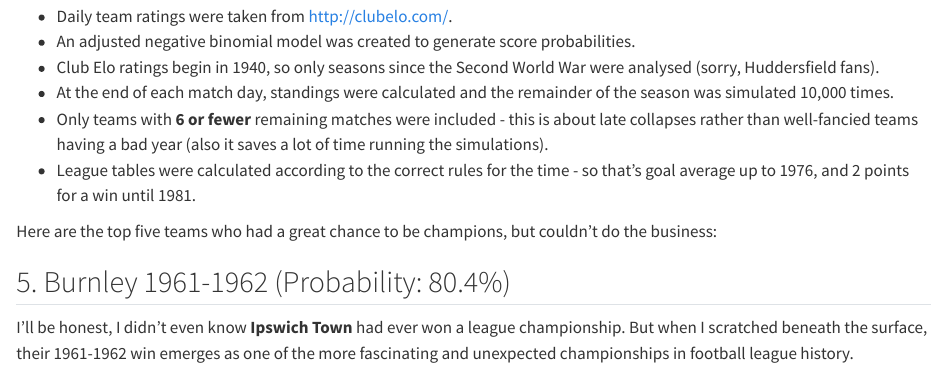
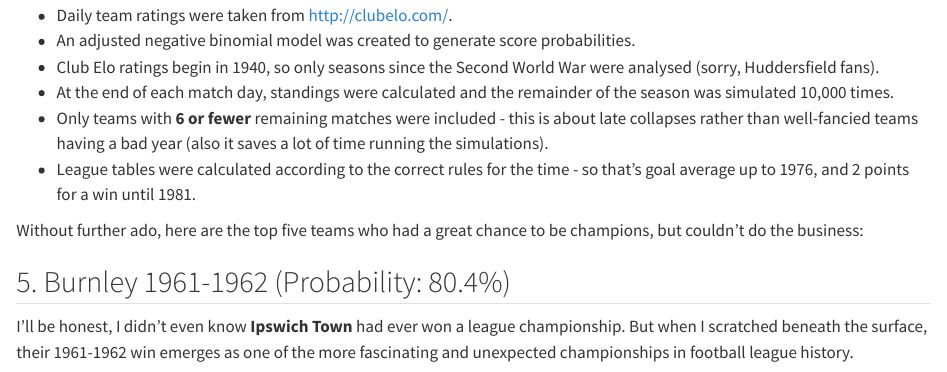
Before and after one commit to johnknightstats/johnknightstats.github.io, a Quarto document (posts/title_collapses/index.qmd): the page in a window 1100 px wide, from 500 px down before the commit and from 540 px down after it, so that both start at the same text. Rendered offline with R 4.5, knitr and Pandoc in place of Quarto, with nearby package versions.

Commit message:
Couple of small formatting changes

```diff
--- a/posts/title_collapses/index.qmd
+++ b/posts/title_collapses/index.qmd
@@ -35,7 +37,7 @@
 - Only teams with **6 or fewer** remaining matches were included - this is about late collapses rather than well-fancied teams having a bad year (also it saves a lot of time running the simulations).
 - League tables were calculated according to the correct rules for the time - so that's goal average up to 1976, and 2 points for a win until 1981.
 
-Here are the top five teams who had a great chance to be champions, but couldn't do the business:
+Without further ado, here are the top five teams who had a great chance to be champions, but couldn't do the business:
 
 
 ## 5. Burnley 1961-1962 (Probability: 80.4%)
```
Also changed, not shown: docs/search.json, posts/title_collapses/index.qmd (4 more changed lines), 4 other files.
